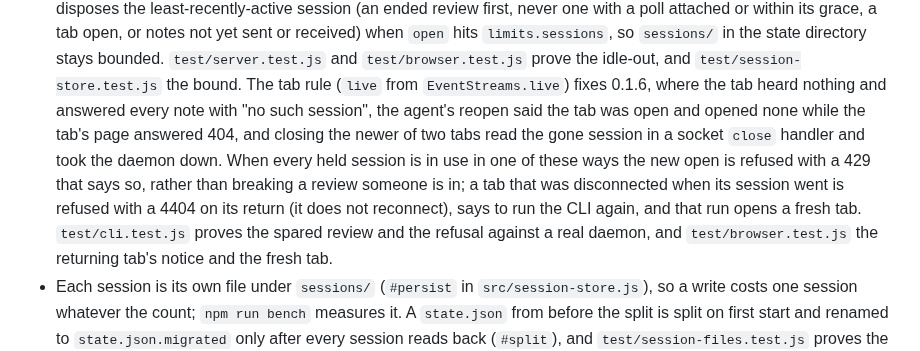
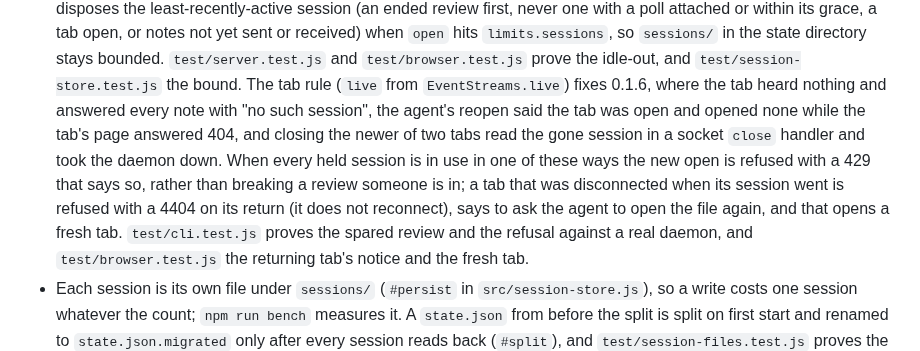
Before and after one commit to Abhijeet34/pointback, a Markdown page: docs/ENGINEERING-NOTES.md, the part around the change. GitHub-like rendering.

```diff
--- a/docs/ENGINEERING-NOTES.md
+++ b/docs/ENGINEERING-NOTES.md
@@ -16,7 +16,7 @@ Each section below is the text `AGENTS.md` carried under the same heading before
   `SessionStore.#evict` disposes the least-recently-active session (an ended review first, never one with a poll attached or within its grace, a tab open, or notes not yet sent or received) when `open` hits `limits.sessions`, so `sessions/` in the state directory stays bounded.
   `test/server.test.js` and `test/browser.test.js` prove the idle-out, and `test/session-store.test.js` the bound.
   The tab rule (`live` from `EventStreams.live`) fixes 0.1.6, where the tab heard nothing and answered every note with "no such session", the agent's reopen said the tab was open and opened none while the tab's page answered 404, and closing the newer of two tabs read the gone session in a socket `close` handler and took the daemon down.
-  When every held session is in use in one of these ways the new open is refused with a 429 that says so, rather than breaking a review someone is in; a tab that was disconnected when its session went is refused with a 4404 on its return (it does not reconnect), says to run the CLI again, and that run opens a fresh tab.
+  When every held session is in use in one of these ways the new open is refused with a 429 that says so, rather than breaking a review someone is in; a tab that was disconnected when its session went is refused with a 4404 on its return (it does not reconnect), says to ask the agent to open the file again, and that opens a fresh tab.
   `test/cli.test.js` proves the spared review and the refusal against a real daemon, and `test/browser.test.js` the returning tab's notice and the fresh tab.
 - Each session is its own file under `sessions/` (`#persist` in `src/session-store.js`), so a write costs one session whatever the count; `npm run bench` measures it.
   A `state.json` from before the split is split on first start and renamed to `state.json.migrated` only after every session reads back (`#split`), and `test/session-files.test.js` proves the split from real fixtures written by the old code, never hand-written ones.
```
Also changed, not shown: README.md (+1 -1 lines).
